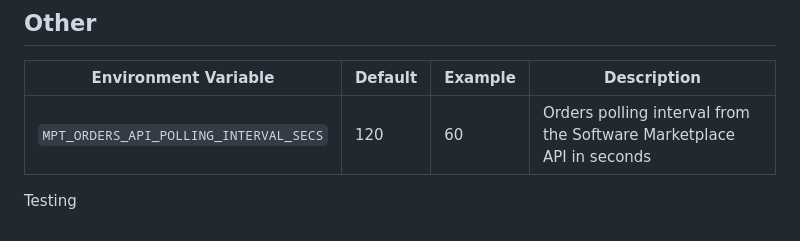
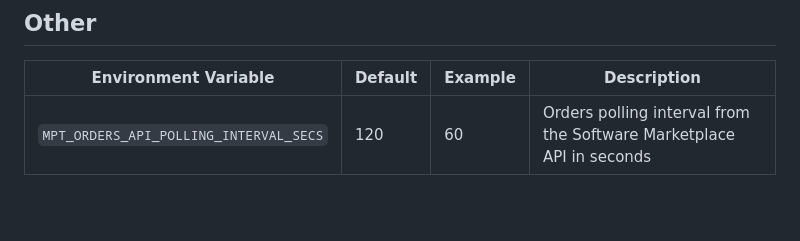
Before and after one commit to softwareone-platform/swo-adobe-vipm-extension, a Markdown page: README.md, the part around the change. GitHub-like rendering; blank space fills up the shorter version.

Commit message:
Remove 'Testing' section from README.md

```diff
--- a/README.md
+++ b/README.md
@@ -168,5 +168,3 @@ $ docker-compose run --service-ports app
 | Environment Variable                   | Default | Example | Description                                                          |
 |----------------------------------------|---------|---------|----------------------------------------------------------------------|
 | `MPT_ORDERS_API_POLLING_INTERVAL_SECS` | 120     | 60      | Orders polling interval from the Software Marketplace API in seconds |
-
-Testing
```
